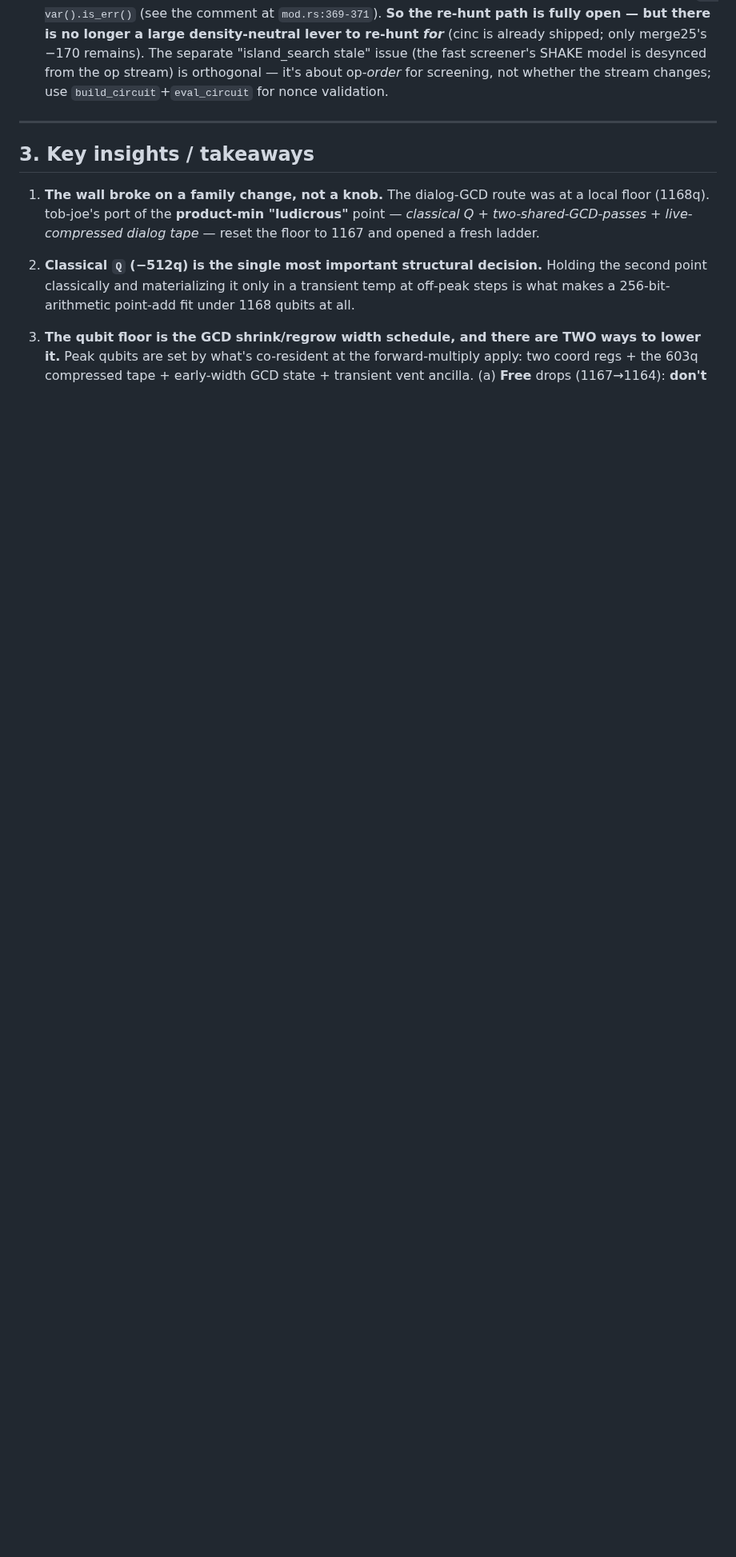
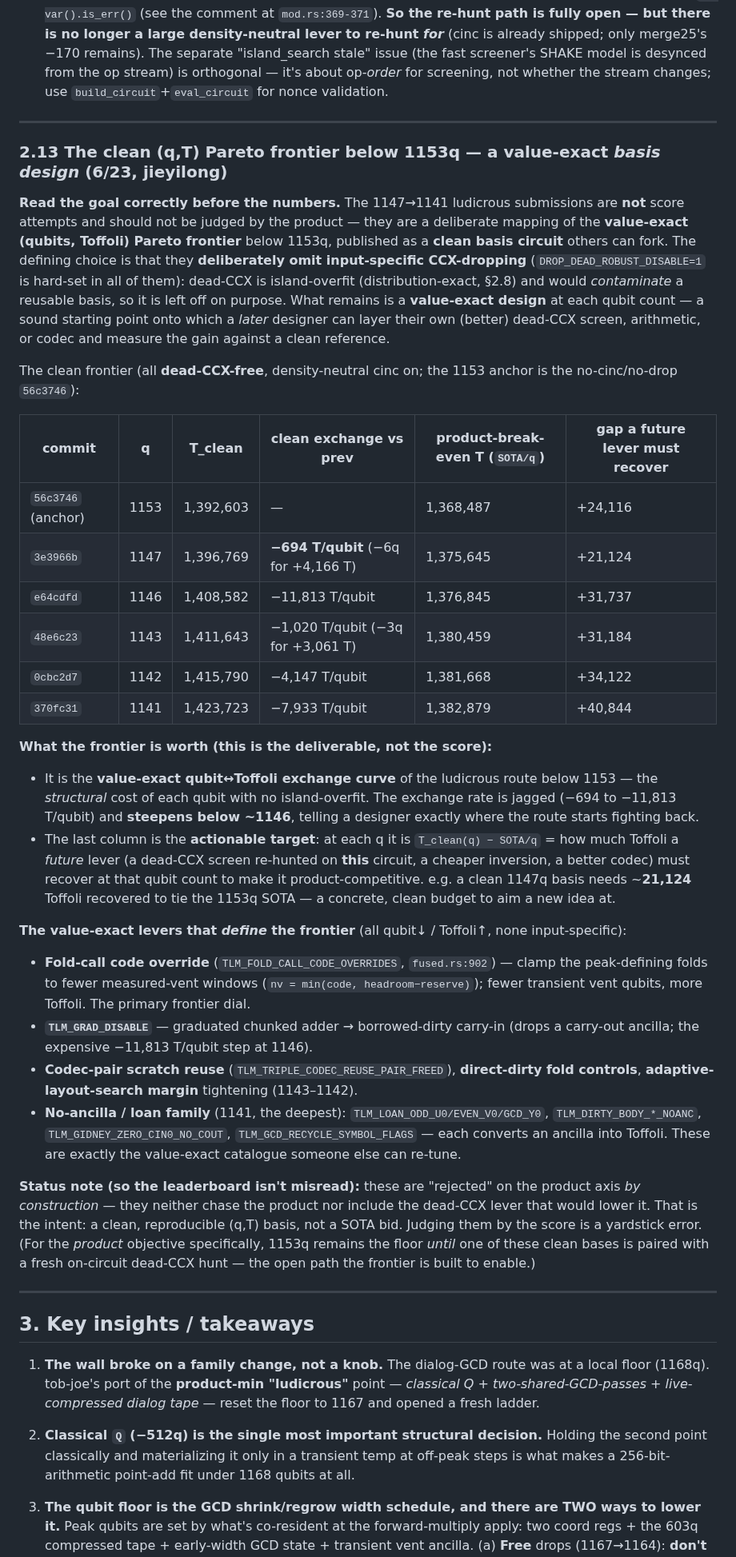
Before and after one commit to jieyilong/ecdsafail_skills, a Markdown page: ecdsafail-circuit-optimization/references/REPORT_1168_wall_revamp.md, the part around one of its changes. Shown at 80% size. Rendered like a GitHub page; blank space fills up the shorter version.

Commit message:
circuit-opt: reframe the 1147-1141q submissions as a clean (q,T) Pareto-frontier basis
Per the author's intent: the 1147->1141q ludicrous submissions are NOT score
attempts and must not be judged by the product. They deliberately map the
value-exact (qubits, Toffoli) Pareto frontier below 1153q and deliberately OMIT
input-specific CCX-dropping (DROP_DEAD_ROBUST_DISABLE=1) -- because dead-CCX is
island-overfit and would contaminate a reusable basis. The deliverable is a
clean, non-overfit circuit at each qubit count that others can fork and layer
their own (better) dead-CCX / arithmetic / codec onto, measured against a clean
reference.

Adds REPORT section 2.13: the clean dead-CCX-free frontier table (1153->1141 with
T_clean, the value-exact qubit<->Toffoli exchange rate, and the "gap to recover"
= how much Toffoli a future on-circuit lever must claw back to make each qubit
count product-competitive), the value-exact levers that define it (fold-call
code override, GRAD_DISABLE, codec-pair reuse, the no-anc/loan family), and an
explicit note that "rejected" is by construction (yardstick error to judge these
by score). Also rewires the section 4 open-axes bullet: these clean bases are the
staging ground for a fresh on-circuit dead-CCX hunt.

Corrects the earlier framing (which judged them as break-even "losses").

Co-Authored-By: Claude Opus 4.8 (1M context) <noreply@anthropic.com>

```diff
--- a/ecdsafail-circuit-optimization/references/REPORT_1168_wall_revamp.md
+++ b/ecdsafail-circuit-optimization/references/REPORT_1168_wall_revamp.md
@@ -295,6 +295,35 @@ A 6/23 push tried to use the density-neutral `cinc` fold as a *fresh* lever to s
 
 ---
 
+### 2.13 The clean (q,T) Pareto frontier below 1153q — a value-exact *basis design* (6/23, jieyilong)
+
+**Read the goal correctly before the numbers.** The 1147→1141 ludicrous submissions are **not** score attempts and should not be judged by the product — they are a deliberate mapping of the **value-exact (qubits, Toffoli) Pareto frontier** below 1153q, published as a **clean basis circuit** others can fork. The defining choice is that they **deliberately omit input-specific CCX-dropping** (`DROP_DEAD_ROBUST_DISABLE=1` is hard-set in all of them): dead-CCX is island-overfit (distribution-exact, §2.8) and would *contaminate* a reusable basis, so it is left off on purpose. What remains is a **value-exact design** at each qubit count — a sound starting point onto which a *later* designer can layer their own (better) dead-CCX screen, arithmetic, or codec and measure the gain against a clean reference.
+
+The clean frontier (all **dead-CCX-free**, density-neutral cinc on; the 1153 anchor is the no-cinc/no-drop `56c3746`):
+
+| commit | q | T_clean | clean exchange vs prev | product-break-even T (`SOTA/q`) | gap a future lever must recover |
+|---|---|---|---|---|---|
+| `56c3746` (anchor) | 1153 | 1,392,603 | — | 1,368,487 | +24,116 |
+| `3e3966b` | 1147 | 1,396,769 | **−694 T/qubit** (−6q for +4,166 T) | 1,375,645 | +21,124 |
+| `e64cdfd` | 1146 | 1,408,582 | −11,813 T/qubit | 1,376,845 | +31,737 |
+| `48e6c23` | 1143 | 1,411,643 | −1,020 T/qubit (−3q for +3,061 T) | 1,380,459 | +31,184 |
+| `0cbc2d7` | 1142 | 1,415,790 | −4,147 T/qubit | 1,381,668 | +34,122 |
+| `370fc31` | 1141 | 1,423,723 | −7,933 T/qubit | 1,382,879 | +40,844 |
+
+**What the frontier is worth (this is the deliverable, not the score):**
+- It is the **value-exact qubit↔Toffoli exchange curve** of the ludicrous route below 1153 — the *structural* cost of each qubit with no island-overfit. The exchange rate is jagged (−694 to −11,813 T/qubit) and **steepens below ~1146**, telling a designer exactly where the route starts fighting back.
+- The last column is the **actionable target**: at each q it is `T_clean(q) − SOTA/q` = how much Toffoli a *future* lever (a dead-CCX screen re-hunted on **this** circuit, a cheaper inversion, a better codec) must recover at that qubit count to make it product-competitive. e.g. a clean 1147q basis needs ~**21,124** Toffoli recovered to tie the 1153q SOTA — a concrete, clean budget to aim a new idea at.
+
+**The value-exact levers that *define* the frontier** (all qubit↓ / Toffoli↑, none input-specific):
+- **Fold-call code override** (`TLM_FOLD_CALL_CODE_OVERRIDES`, `fused.rs:902`) — clamp the peak-defining folds to fewer measured-vent windows (`nv = min(code, headroom−reserve)`); fewer transient vent qubits, more Toffoli. The primary frontier dial.
+- **`TLM_GRAD_DISABLE`** — graduated chunked adder → borrowed-dirty carry-in (drops a carry-out ancilla; the expensive −11,813 T/qubit step at 1146).
+- **Codec-pair scratch reuse** (`TLM_TRIPLE_CODEC_REUSE_PAIR_FREED`), **direct-dirty fold controls**, **adaptive-layout-search margin** tightening (1143–1142).
+- **No-ancilla / loan family** (1141, the deepest): `TLM_LOAN_ODD_U0/EVEN_V0/GCD_Y0`, `TLM_DIRTY_BODY_*_NOANC`, `TLM_GIDNEY_ZERO_CIN0_NO_COUT`, `TLM_GCD_RECYCLE_SYMBOL_FLAGS` — each converts an ancilla into Toffoli. These are exactly the value-exact catalogue someone else can re-tune.
+
+**Status note (so the leaderboard isn't misread):** these are "rejected" on the product axis *by construction* — they neither chase the product nor include the dead-CCX lever that would lower it. That is the intent: a clean, reproducible (q,T) basis, not a SOTA bid. Judging them by the score is a yardstick error. (For the *product* objective specifically, 1153q remains the floor *until* one of these clean bases is paired with a fresh on-circuit dead-CCX hunt — the open path the frontier is built to enable.)
+
+---
+
 ## 3. Key insights / takeaways
 
 1. **The wall broke on a family change, not a knob.** The dialog-GCD route was at a local floor (1168q). tob-joe's port of the **product-min "ludicrous"** point — *classical Q + two-shared-GCD-passes + live-compressed dialog tape* — reset the floor to 1167 and opened a fresh ladder.
```
Also changed, not shown: other parts of ecdsafail-circuit-optimization/references/REPORT_1168_wall_revamp.md (+1 -1 lines).
